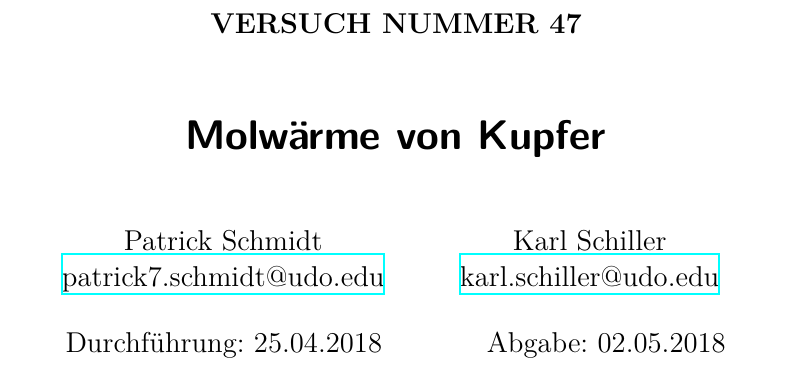
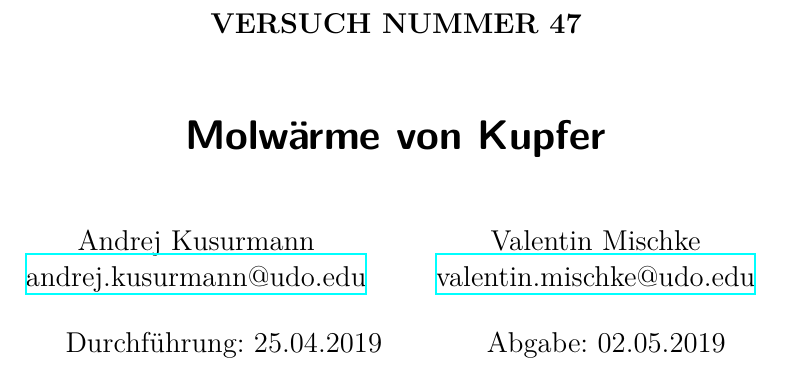
Before and after one commit to Vale112/FP_B_SS19, a LaTeX document (V00/main.tex, which reads V00/header.tex): part of page 1 of 5, cut so that both start at the same text. Compiled offline with XeLaTeX.

Commit message:
V== update

```diff
--- a/V00/header.tex
+++ b/V00/header.tex
@@ -151,16 +151,16 @@
 \usepackage[shortcuts]{extdash}
 
 \author{
-  Patrick Schmidt
+  Andrej Kusurmann
   \texorpdfstring{
     \\
-    \href{mailto:patrick7.schmidt@udo.edu}{patrick7.schmidt@udo.edu}
+    \href{mailto:andrej.kusurmann@udo.edu}{andrej.kusurmann@udo.edu}
   }{}
   \texorpdfstring{\and}{, }
-  Karl Schiller
+  Valentin Mischke
   \texorpdfstring{
     \\
-    \href{mailto:karl.schiller@udo.edu}{karl.schiller@udo.edu}
+    \href{mailto:valentin.mischke@udo.edu}{valentin.mischke@udo.edu}
   }{}
 }
 
--- a/V00/main.tex
+++ b/V00/main.tex
@@ -3,9 +3,9 @@
 \subject{VERSUCH NUMMER 47}
 \title{Molwärme von Kupfer}
 \date{
-  Durchführung: 25.04.2018
+  Durchführung: 25.04.2019
   \hspace{3em}
-  Abgabe: 02.05.2018
+  Abgabe: 02.05.2019
 }
 
 \begin{document}
```
